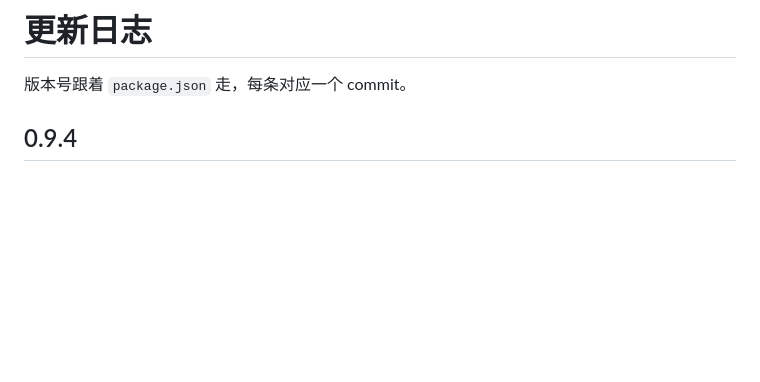
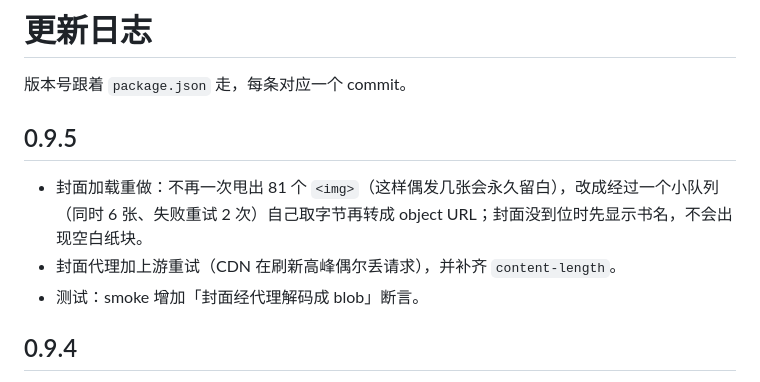
Before and after one commit to SaltedFish-ZZJ/dsh-weread-shelf, a Markdown page: CHANGELOG.md, the part around the change. Drawn GitHub-style; blank space fills up the shorter version.

```diff
--- a/CHANGELOG.md
+++ b/CHANGELOG.md
@@ -1,6 +1,12 @@
 # 更新日志
 
 版本号跟着 `package.json` 走，每条对应一个 commit。
+
+## 0.9.5
+
+- 封面加载重做：不再一次甩出 81 个 `<img>`（这样偶发几张会永久留白），改成经过一个小队列（同时 6 张、失败重试 2 次）自己取字节再转成 object URL；封面没到位时先显示书名，不会出现空白纸块。
+- 封面代理加上游重试（CDN 在刷新高峰偶尔丢请求），并补齐 `content-length`。
+- 测试：smoke 增加「封面经代理解码成 blob」断言。
 
 ## 0.9.4
 
```
Also changed, not shown: README.md (+1 -0 lines), docs/shelf.png, 5 other files.
